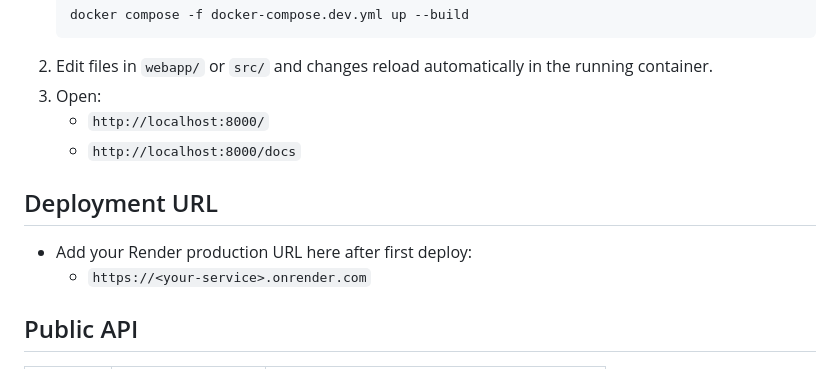
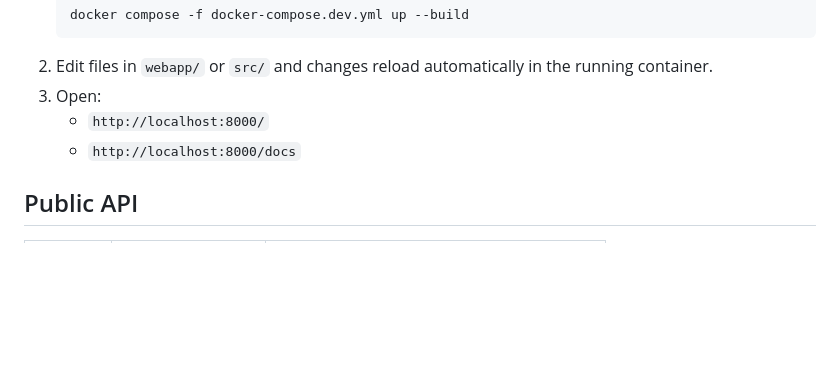
Before and after one commit to albipuliga/CIFAR10-Pytorch, a Markdown page: README.md, the part around the change. Drawn GitHub-style; blank space fills up the shorter version.

Commit message:
updated readme & CLAUDE.md

```diff
--- a/README.md
+++ b/README.md
@@ -81,10 +81,6 @@ Metrics below are from `src/reports/results.json` on the CIFAR-10 test set.
    - `http://localhost:8000/`
    - `http://localhost:8000/docs`
 
-## Deployment URL
-- Add your Render production URL here after first deploy:
-  - `https://<your-service>.onrender.com`
-
 ## Public API
 | Method | Path              | Purpose                                    |
 | ------ | ----------------- | ------------------------------------------ |
```
Also changed, not shown: CLAUDE.md (+9 -5 lines).
